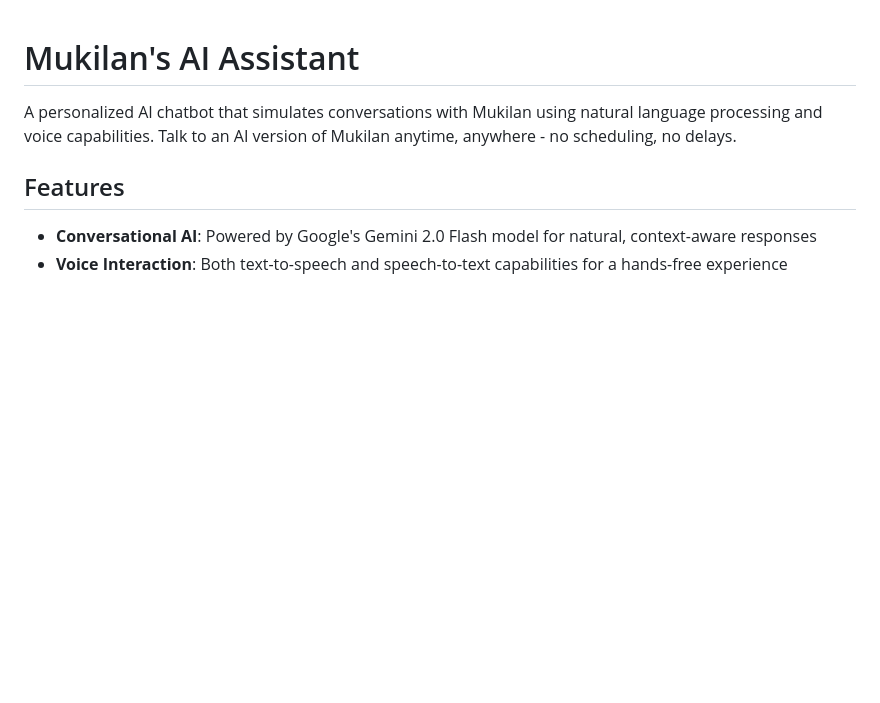
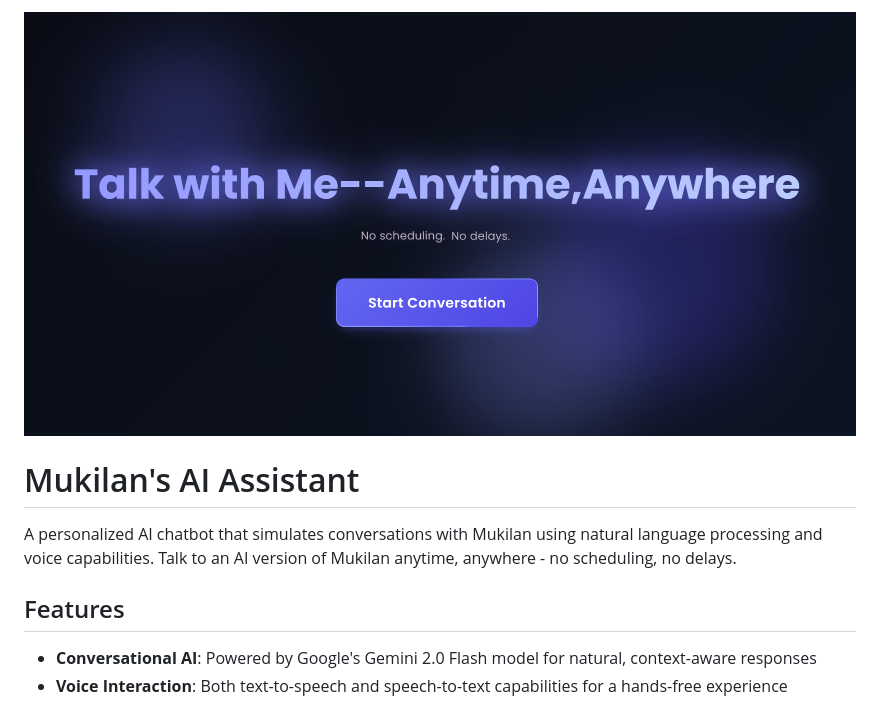
Before and after one commit to Mukilan2003/homellc-voice-bot-mukilan, a Markdown page: README.md, the part around the change. GitHub-like rendering; blank space fills up the shorter version.

```diff
--- a/README.md
+++ b/README.md
@@ -1,3 +1,4 @@
+![Banner Image](banner.png)
 # Mukilan's AI Assistant
 
 A personalized AI chatbot that simulates conversations with Mukilan using natural language processing and voice capabilities. Talk to an AI version of Mukilan anytime, anywhere - no scheduling, no delays.
```
